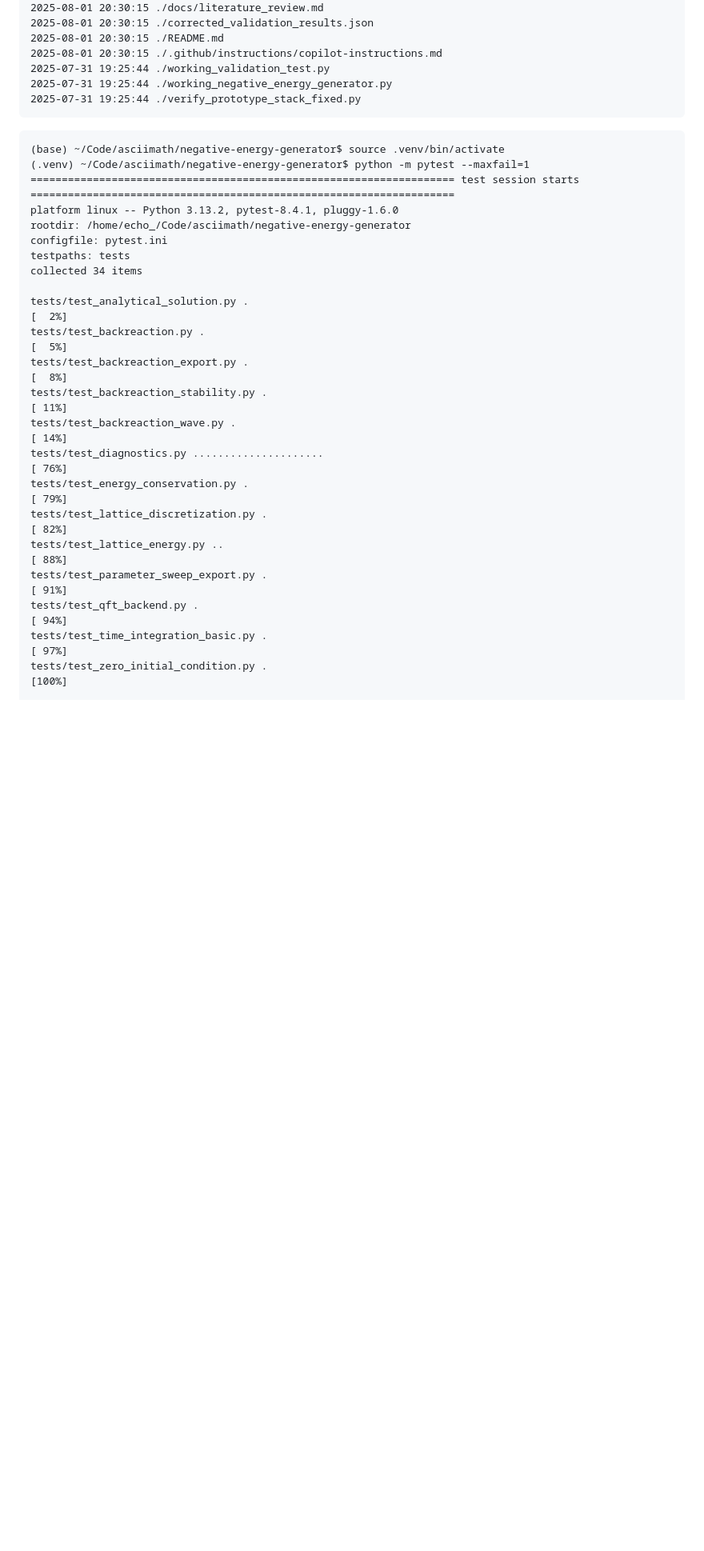
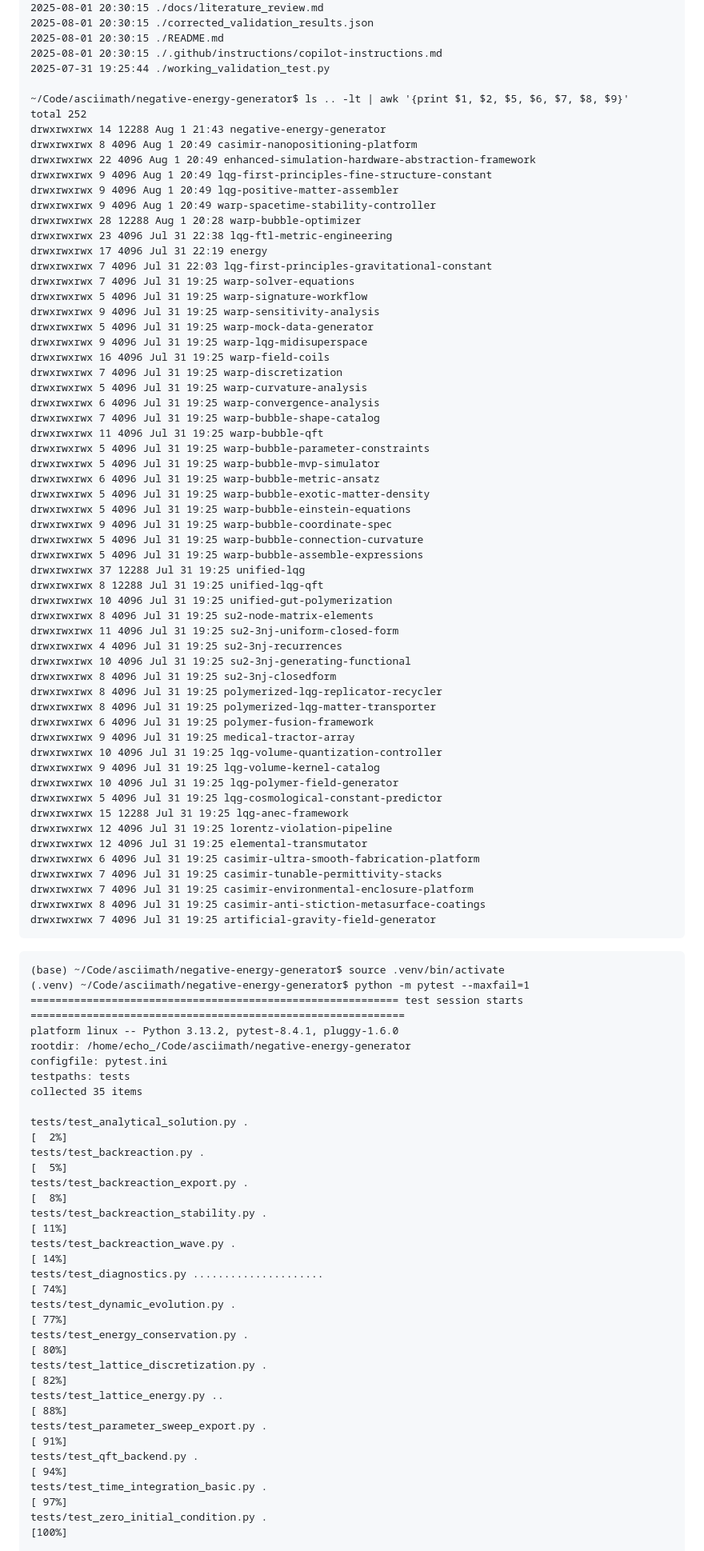
Before and after one commit to arcticoder/negative-energy-generator, a Markdown page: docs/progress_log.md, the part around the change printed below. Shown: that part at 80% size. GitHub-like rendering; blank space fills up the shorter version.

`````diff
--- a/docs/progress_log.md
+++ b/docs/progress_log.md
@@ -203,31 +205,86 @@ Local tests and the CLI demo ran successfully. The `pandas` dependency resolved
 2025-08-01 20:30:15 ./README.md
 2025-08-01 20:30:15 ./.github/instructions/copilot-instructions.md
 2025-07-31 19:25:44 ./working_validation_test.py
-2025-07-31 19:25:44 ./working_negative_energy_generator.py
-2025-07-31 19:25:44 ./verify_prototype_stack_fixed.py
+
+~/Code/asciimath/negative-energy-generator$ ls .. -lt | awk '{print $1, $2, $5, $6, $7, $8, $9}'
+total 252
+drwxrwxrwx 14 12288 Aug 1 21:43 negative-energy-generator
+drwxrwxrwx 8 4096 Aug 1 20:49 casimir-nanopositioning-platform
+drwxrwxrwx 22 4096 Aug 1 20:49 enhanced-simulation-hardware-abstraction-framework
+drwxrwxrwx 9 4096 Aug 1 20:49 lqg-first-principles-fine-structure-constant
+drwxrwxrwx 9 4096 Aug 1 20:49 lqg-positive-matter-assembler
+drwxrwxrwx 9 4096 Aug 1 20:49 warp-spacetime-stability-controller
+drwxrwxrwx 28 12288 Aug 1 20:28 warp-bubble-optimizer
+drwxrwxrwx 23 4096 Jul 31 22:38 lqg-ftl-metric-engineering
+drwxrwxrwx 17 4096 Jul 31 22:19 energy
+drwxrwxrwx 7 4096 Jul 31 22:03 lqg-first-principles-gravitational-constant
+drwxrwxrwx 7 4096 Jul 31 19:25 warp-solver-equations
+drwxrwxrwx 5 4096 Jul 31 19:25 warp-signature-workflow
+drwxrwxrwx 9 4096 Jul 31 19:25 warp-sensitivity-analysis
+drwxrwxrwx 5 4096 Jul 31 19:25 warp-mock-data-generator
+drwxrwxrwx 9 4096 Jul 31 19:25 warp-lqg-midisuperspace
+drwxrwxrwx 16 4096 Jul 31 19:25 warp-field-coils
+drwxrwxrwx 7 4096 Jul 31 19:25 warp-discretization
+drwxrwxrwx 5 4096 Jul 31 19:25 warp-curvature-analysis
+drwxrwxrwx 6 4096 Jul 31 19:25 warp-convergence-analysis
+drwxrwxrwx 7 4096 Jul 31 19:25 warp-bubble-shape-catalog
+drwxrwxrwx 11 4096 Jul 31 19:25 warp-bubble-qft
+drwxrwxrwx 5 4096 Jul 31 19:25 warp-bubble-parameter-constraints
+drwxrwxrwx 5 4096 Jul 31 19:25 warp-bubble-mvp-simulator
+drwxrwxrwx 6 4096 Jul 31 19:25 warp-bubble-metric-ansatz
+drwxrwxrwx 5 4096 Jul 31 19:25 warp-bubble-exotic-matter-density
+drwxrwxrwx 5 4096 Jul 31 19:25 warp-bubble-einstein-equations
+drwxrwxrwx 9 4096 Jul 31 19:25 warp-bubble-coordinate-spec
+drwxrwxrwx 5 4096 Jul 31 19:25 warp-bubble-connection-curvature
+drwxrwxrwx 5 4096 Jul 31 19:25 warp-bubble-assemble-expressions
+drwxrwxrwx 37 12288 Jul 31 19:25 unified-lqg
+drwxrwxrwx 8 12288 Jul 31 19:25 unified-lqg-qft
+drwxrwxrwx 10 4096 Jul 31 19:25 unified-gut-polymerization
+drwxrwxrwx 8 4096 Jul 31 19:25 su2-node-matrix-elements
+drwxrwxrwx 11 4096 Jul 31 19:25 su2-3nj-uniform-closed-form
+drwxrwxrwx 4 4096 Jul 31 19:25 su2-3nj-recurrences
+drwxrwxrwx 10 4096 Jul 31 19:25 su2-3nj-generating-functional
+drwxrwxrwx 8 4096 Jul 31 19:25 su2-3nj-closedform
+drwxrwxrwx 8 4096 Jul 31 19:25 polymerized-lqg-replicator-recycler
+drwxrwxrwx 8 4096 Jul 31 19:25 polymerized-lqg-matter-transporter
+drwxrwxrwx 6 4096 Jul 31 19:25 polymer-fusion-framework
+drwxrwxrwx 9 4096 Jul 31 19:25 medical-tractor-array
+drwxrwxrwx 10 4096 Jul 31 19:25 lqg-volume-quantization-controller
+drwxrwxrwx 9 4096 Jul 31 19:25 lqg-volume-kernel-catalog
+drwxrwxrwx 10 4096 Jul 31 19:25 lqg-polymer-field-generator
+drwxrwxrwx 5 4096 Jul 31 19:25 lqg-cosmological-constant-predictor
+drwxrwxrwx 15 12288 Jul 31 19:25 lqg-anec-framework
+drwxrwxrwx 12 4096 Jul 31 19:25 lorentz-violation-pipeline
+drwxrwxrwx 12 4096 Jul 31 19:25 elemental-transmutator
+drwxrwxrwx 6 4096 Jul 31 19:25 casimir-ultra-smooth-fabrication-platform
+drwxrwxrwx 7 4096 Jul 31 19:25 casimir-tunable-permittivity-stacks
+drwxrwxrwx 7 4096 Jul 31 19:25 casimir-environmental-enclosure-platform
+drwxrwxrwx 8 4096 Jul 31 19:25 casimir-anti-stiction-metasurface-coatings
+drwxrwxrwx 7 4096 Jul 31 19:25 artificial-gravity-field-generator
 ````
 
 ```test-history
 (base) ~/Code/asciimath/negative-energy-generator$ source .venv/bin/activate
 (.venv) ~/Code/asciimath/negative-energy-generator$ python -m pytest --maxfail=1
-==================================================================== test session starts ====================================================================
+=========================================================== test session starts ============================================================
 platform linux -- Python 3.13.2, pytest-8.4.1, pluggy-1.6.0
 rootdir: /home/echo_/Code/asciimath/negative-energy-generator
 configfile: pytest.ini
 testpaths: tests
-collected 34 items
+collected 35 items
 
-tests/test_analytical_solution.py .                                                                                                                   [  2%]
-tests/test_backreaction.py .                                                                                                                          [  5%]
-tests/test_backreaction_export.py .                                                                                                                   [  8%]
-tests/test_backreaction_stability.py .                                                                                                                [ 11%]
-tests/test_backreaction_wave.py .                                                                                                                     [ 14%]
-tests/test_diagnostics.py .....................                                                                                                       [ 76%]
-tests/test_energy_conservation.py .                                                                                                                   [ 79%]
-tests/test_lattice_discretization.py .                                                                                                                [ 82%]
-tests/test_lattice_energy.py ..                                                                                                                       [ 88%]
-tests/test_parameter_sweep_export.py .                                                                                                                [ 91%]
-tests/test_qft_backend.py .                                                                                                                           [ 94%]
-tests/test_time_integration_basic.py .                                                                                                                [ 97%]
-tests/test_zero_initial_condition.py .                                                                                                                [100%]
+tests/test_analytical_solution.py .                                                                                                  [  2%]
+tests/test_backreaction.py .                                                                                                         [  5%]
+tests/test_backreaction_export.py .                                                                                                  [  8%]
+tests/test_backreaction_stability.py .                                                                                               [ 11%]
+tests/test_backreaction_wave.py .                                                                                                    [ 14%]
+tests/test_diagnostics.py .....................                                                                                      [ 74%]
+tests/test_dynamic_evolution.py .                                                                                                    [ 77%]
+tests/test_energy_conservation.py .                                                                                                  [ 80%]
+tests/test_lattice_discretization.py .                                                                                               [ 82%]
+tests/test_lattice_energy.py ..                                                                                                      [ 88%]
+tests/test_parameter_sweep_export.py .                                                                                               [ 91%]
+tests/test_qft_backend.py .                                                                                                          [ 94%]
+tests/test_time_integration_basic.py .                                                                                               [ 97%]
+tests/test_zero_initial_condition.py .                                                                                               [100%]
 
`````
Also changed, not shown: other parts of docs/progress_log.md (+9 -7 lines).
